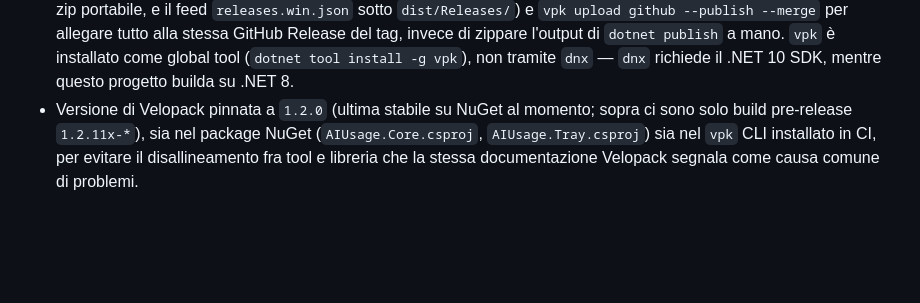
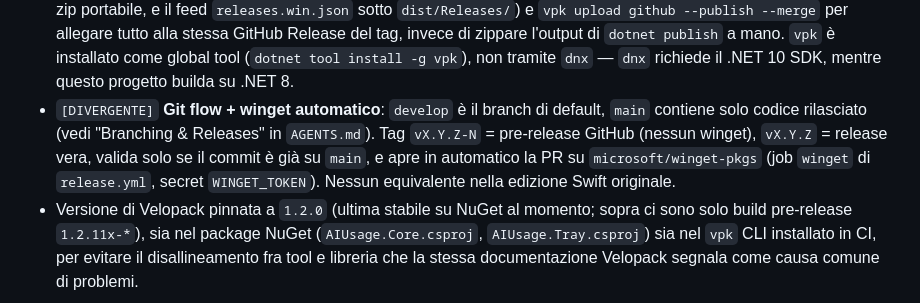
Before and after one commit to LuigiElleBalotta/AIUsage.NET, a Markdown page: PORTING_NOTES.md, the part around the change. Rendered like a GitHub page; blank space fills up the shorter version.

Commit message:
Document git flow and winget automation in PORTING_NOTES
Co-Authored-By: Claude Sonnet 5.5 <noreply@anthropic.com>

```diff
--- a/PORTING_NOTES.md
+++ b/PORTING_NOTES.md
@@ -598,6 +598,11 @@ eseguibile self-extracting; la CLI (`aiusage.exe`, non gestita da Velopack) cont
   invece di zippare l'output di `dotnet publish` a mano. `vpk` è installato come global tool
   (`dotnet tool install -g vpk`), non tramite `dnx` — `dnx` richiede il .NET 10 SDK, mentre questo
   progetto builda su .NET 8.
+- `[DIVERGENTE]` **Git flow + winget automatico**: `develop` è il branch di default, `main` contiene
+  solo codice rilasciato (vedi "Branching & Releases" in `AGENTS.md`). Tag `vX.Y.Z-N` = pre-release
+  GitHub (nessun winget), `vX.Y.Z` = release vera, valida solo se il commit è già su `main`, e apre in
+  automatico la PR su `microsoft/winget-pkgs` (job `winget` di `release.yml`, secret `WINGET_TOKEN`).
+  Nessun equivalente nella edizione Swift originale.
 - Versione di Velopack pinnata a `1.2.0` (ultima stabile su NuGet al momento; sopra ci sono solo
   build pre-release `1.2.11x-*`), sia nel package NuGet (`AIUsage.Core.csproj`,
   `AIUsage.Tray.csproj`) sia nel `vpk` CLI installato in CI, per evitare il disallineamento fra tool
```
